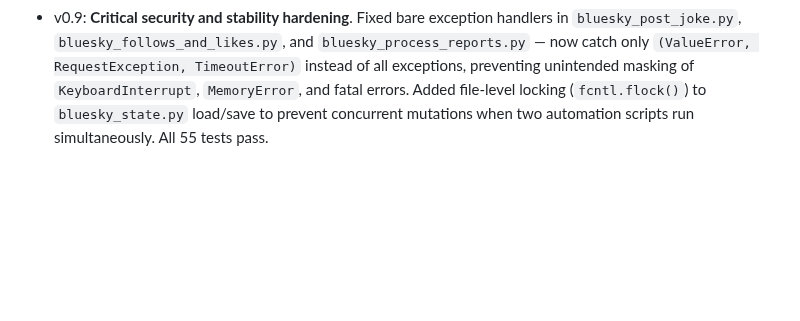
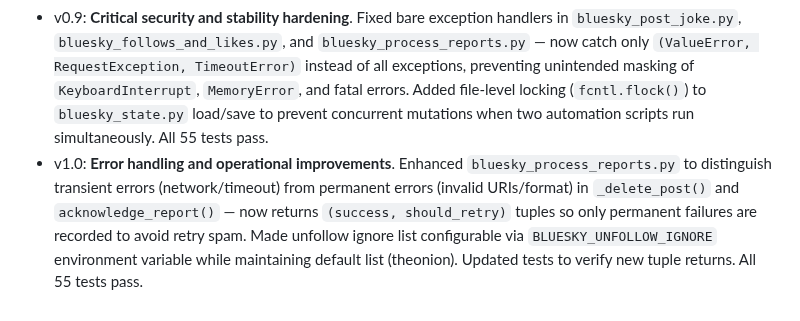
Before and after one commit to chris-gillatt/thejokebot, a Markdown page: problem-statement.md, the part around the change. Drawn GitHub-style; blank space fills up the shorter version.

Commit message:
docs: add v1.0 changelog entry for error handling improvements

```diff
--- a/problem-statement.md
+++ b/problem-statement.md
@@ -155,3 +155,4 @@ Implementation direction (future):
 - v0.7: Completed Section 12.2 provider chain. Added `jokebot_jokebook` offline provider (446 jokes, b64-encoded in `resources/jokebot_jokebook.json`) as the final resort after all live providers fail. Updated constraints and status.
 - v0.8: Completed Section 12.3 workflow hardening. Added concurrency guard to `bluesky_post_joke.yml` to prevent scheduled/manual run races. Reduced log noise in `bluesky_generate_followers.py` by replacing per-DID logs with tag summary + sample. Renamed resource files for clarity: `official_jokes.json` → `jokebot_jokebook.json`, `joke_denylist.json` → `jokebot_denylist.json`. Implemented report acknowledgement feature: bot now replies to #report with acknowledgement message. Implemented reply liking with 24-hour cutoff and #report skip logic. Added 31 new unit tests covering new code (state helpers, report processing, like_replies, retry chain). All 55 tests pass.
 - v0.9: **Critical security and stability hardening**. Fixed bare exception handlers in `bluesky_post_joke.py`, `bluesky_follows_and_likes.py`, and `bluesky_process_reports.py` — now catch only `(ValueError, RequestException, TimeoutError)` instead of all exceptions, preventing unintended masking of `KeyboardInterrupt`, `MemoryError`, and fatal errors. Added file-level locking (`fcntl.flock()`) to `bluesky_state.py` load/save to prevent concurrent mutations when two automation scripts run simultaneously. All 55 tests pass.
+- v1.0: **Error handling and operational improvements**. Enhanced `bluesky_process_reports.py` to distinguish transient errors (network/timeout) from permanent errors (invalid URIs/format) in `_delete_post()` and `acknowledge_report()` — now returns `(success, should_retry)` tuples so only permanent failures are recorded to avoid retry spam. Made unfollow ignore list configurable via `BLUESKY_UNFOLLOW_IGNORE` environment variable while maintaining default list (theonion). Updated tests to verify new tuple returns. All 55 tests pass.
```
